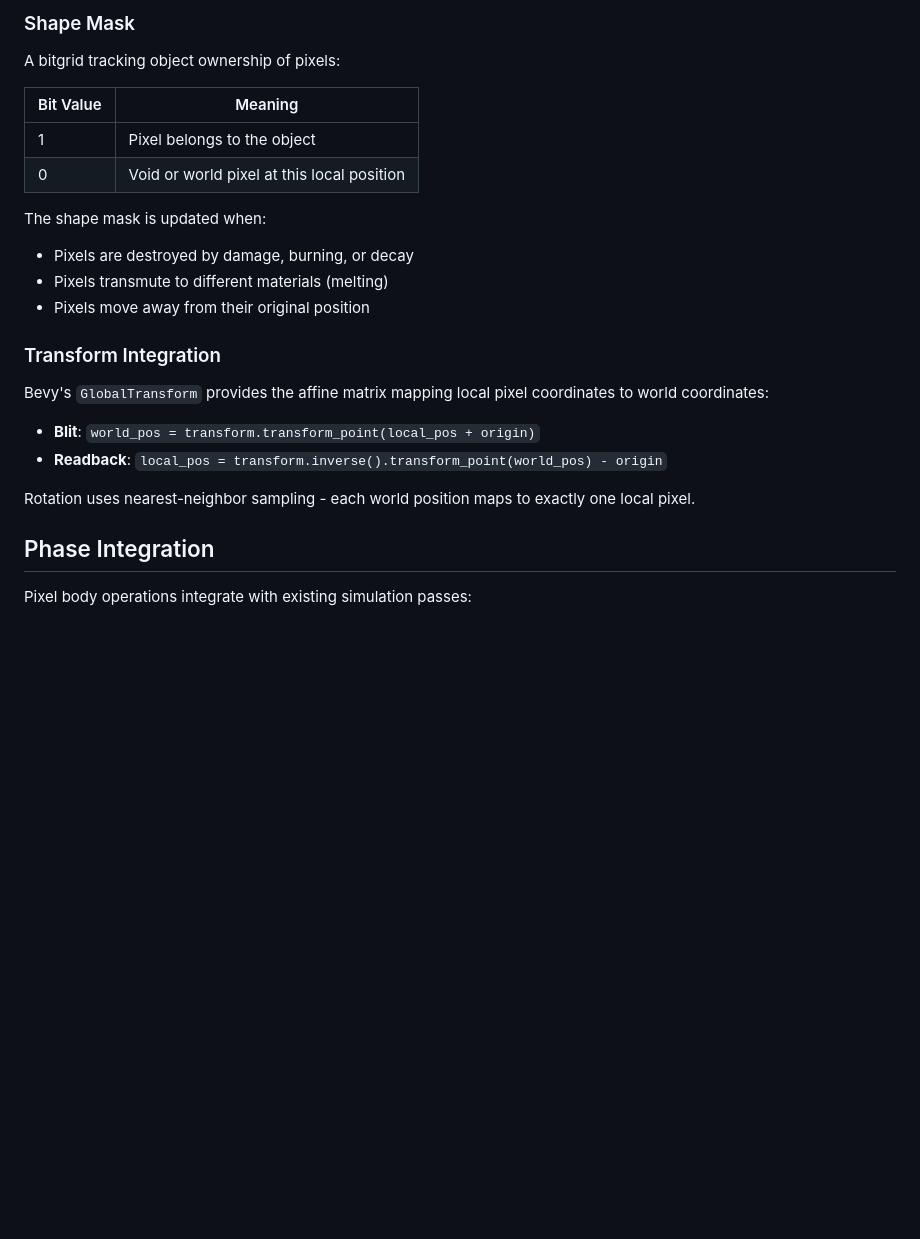
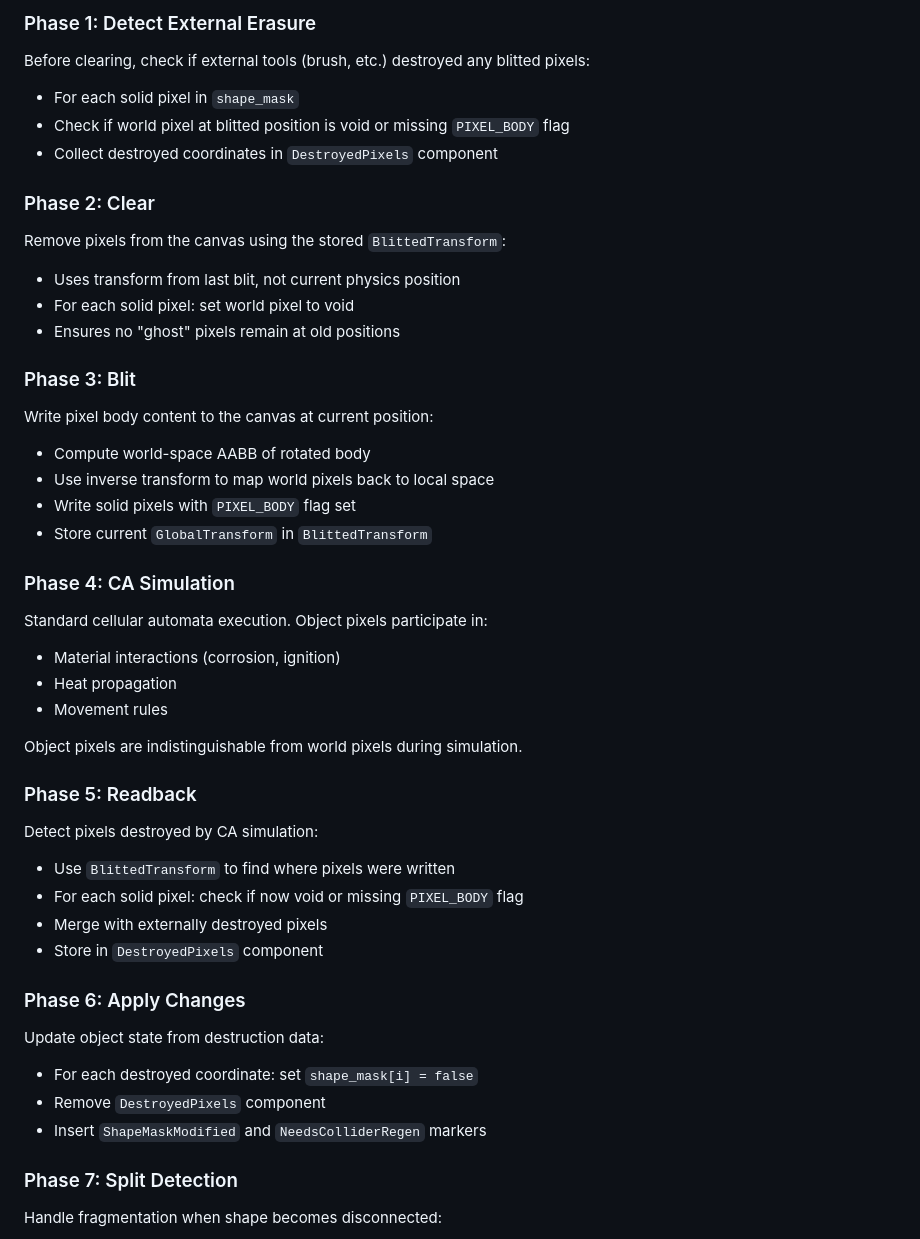
Before and after one commit to api-haus/bevy_pixel_world, a Markdown page: docs/arhitecture/pixel-bodies.md, the part around one of its changes. GitHub-like rendering; blank space fills up the shorter version.

````diff
--- a/docs/arhitecture/pixel-bodies.md
+++ b/docs/arhitecture/pixel-bodies.md
@@ -97,32 +95,59 @@ PixelBody:
 ```
 
-### Shape Mask
+### Phase 1: Detect External Erasure
 
-A bitgrid tracking object ownership of pixels:
+Before clearing, check if external tools (brush, etc.) destroyed any blitted pixels:
 
-| Bit Value | Meaning                           |
-|-----------|-----------------------------------|
-| 1         | Pixel belongs to the object       |
-| 0         | Void or world pixel at this local position |
+- For each solid pixel in `shape_mask`
+- Check if world pixel at blitted position is void or missing `PIXEL_BODY` flag
+- Collect destroyed coordinates in `DestroyedPixels` component
 
-The shape mask is updated when:
+### Phase 2: Clear
 
-- Pixels are destroyed by damage, burning, or decay
-- Pixels transmute to different materials (melting)
-- Pixels move away from their original position
+Remove pixels from the canvas using the stored `BlittedTransform`:
 
-### Transform Integration
+- Uses transform from last blit, not current physics position
+- For each solid pixel: set world pixel to void
+- Ensures no "ghost" pixels remain at old positions
 
-Bevy's `GlobalTransform` provides the affine matrix mapping local pixel coordinates to world coordinates:
+### Phase 3: Blit
 
-- **Blit**: `world_pos = transform.transform_point(local_pos + origin)`
-- **Readback**: `local_pos = transform.inverse().transform_point(world_pos) - origin`
+Write pixel body content to the canvas at current position:
 
-Rotation uses nearest-neighbor sampling - each world position maps to exactly one local pixel.
+- Compute world-space AABB of rotated body
+- Use inverse transform to map world pixels back to local space
+- Write solid pixels with `PIXEL_BODY` flag set
+- Store current `GlobalTransform` in `BlittedTransform`
 
-## Phase Integration
+### Phase 4: CA Simulation
 
-Pixel body operations integrate with existing simulation passes:
+Standard cellular automata execution. Object pixels participate in:
+- Material interactions (corrosion, ignition)
+- Heat propagation
+- Movement rules
+
+Object pixels are indistinguishable from world pixels during simulation.
+
+### Phase 5: Readback
+
+Detect pixels destroyed by CA simulation:
+
+- Use `BlittedTransform` to find where pixels were written
+- For each solid pixel: check if now void or missing `PIXEL_BODY` flag
+- Merge with externally destroyed pixels
+- Store in `DestroyedPixels` component
+
+### Phase 6: Apply Changes
+
+Update object state from destruction data:
+
+- For each destroyed coordinate: set `shape_mask[i] = false`
+- Remove `DestroyedPixels` component
+- Insert `ShapeMaskModified` and `NeedsColliderRegen` markers
+
+### Phase 7: Split Detection
+
+Handle fragmentation when shape becomes disconnected:
 
 ```mermaid
 flowchart LR
````
Also changed, not shown: other parts of docs/arhitecture/pixel-bodies.md (+247 -127 lines).
